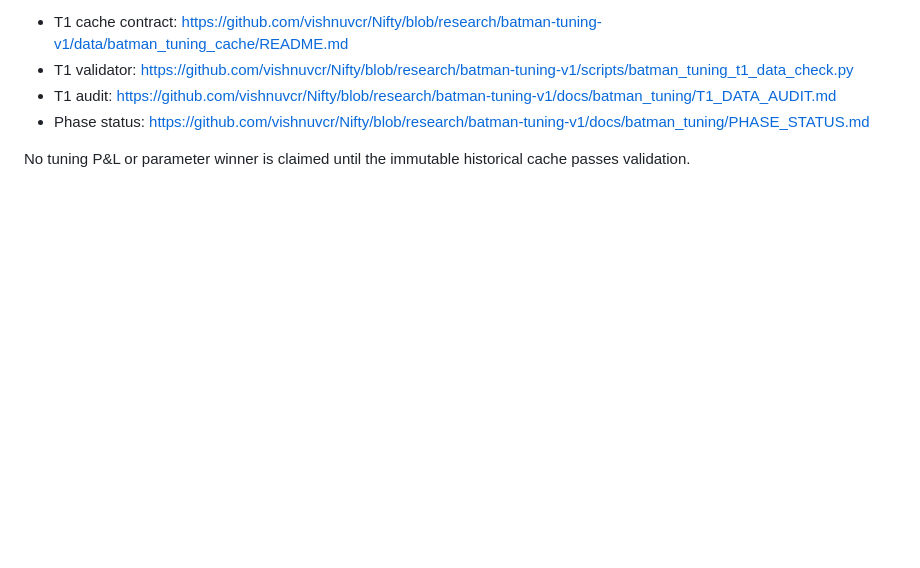
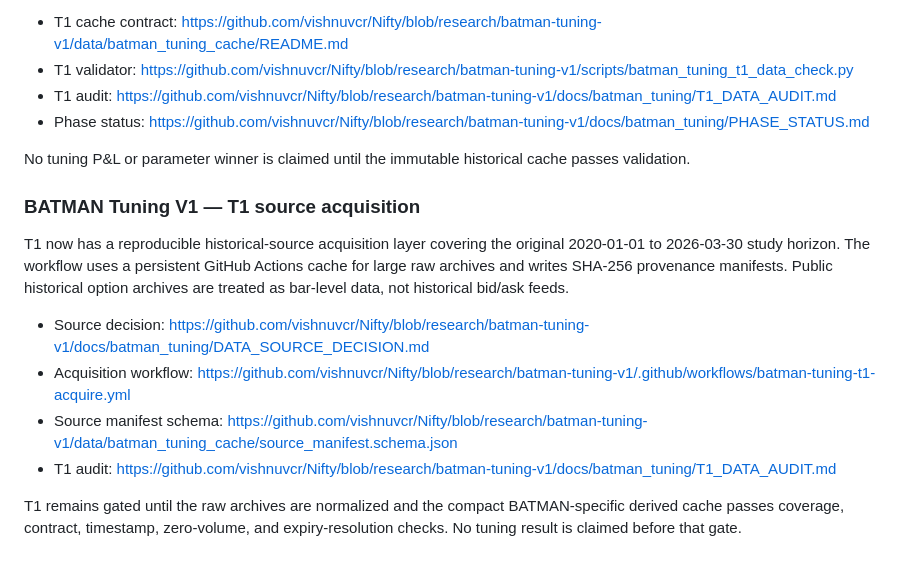
Before and after one commit to vishnuvcr/Nifty, a Markdown page: README.md, the part around the change. Rendered like a GitHub page; blank space fills up the shorter version.

Commit message:
docs(batman): publish T1 source acquisition status

```diff
--- a/README.md
+++ b/README.md
@@ -197,3 +197,15 @@ T1 has been audited against historical BATMAN backfill commits and GitHub Action
 - Phase status: https://github.com/vishnuvcr/Nifty/blob/research/batman-tuning-v1/docs/batman_tuning/PHASE_STATUS.md
 
 No tuning P&L or parameter winner is claimed until the immutable historical cache passes validation.
+
+
+### BATMAN Tuning V1 — T1 source acquisition
+
+T1 now has a reproducible historical-source acquisition layer covering the original 2020-01-01 to 2026-03-30 study horizon. The workflow uses a persistent GitHub Actions cache for large raw archives and writes SHA-256 provenance manifests. Public historical option archives are treated as bar-level data, not historical bid/ask feeds.
+
+- Source decision: https://github.com/vishnuvcr/Nifty/blob/research/batman-tuning-v1/docs/batman_tuning/DATA_SOURCE_DECISION.md
+- Acquisition workflow: https://github.com/vishnuvcr/Nifty/blob/research/batman-tuning-v1/.github/workflows/batman-tuning-t1-acquire.yml
+- Source manifest schema: https://github.com/vishnuvcr/Nifty/blob/research/batman-tuning-v1/data/batman_tuning_cache/source_manifest.schema.json
+- T1 audit: https://github.com/vishnuvcr/Nifty/blob/research/batman-tuning-v1/docs/batman_tuning/T1_DATA_AUDIT.md
+
+T1 remains gated until the raw archives are normalized and the compact BATMAN-specific derived cache passes coverage, contract, timestamp, zero-volume, and expiry-resolution checks. No tuning result is claimed before that gate.
```
